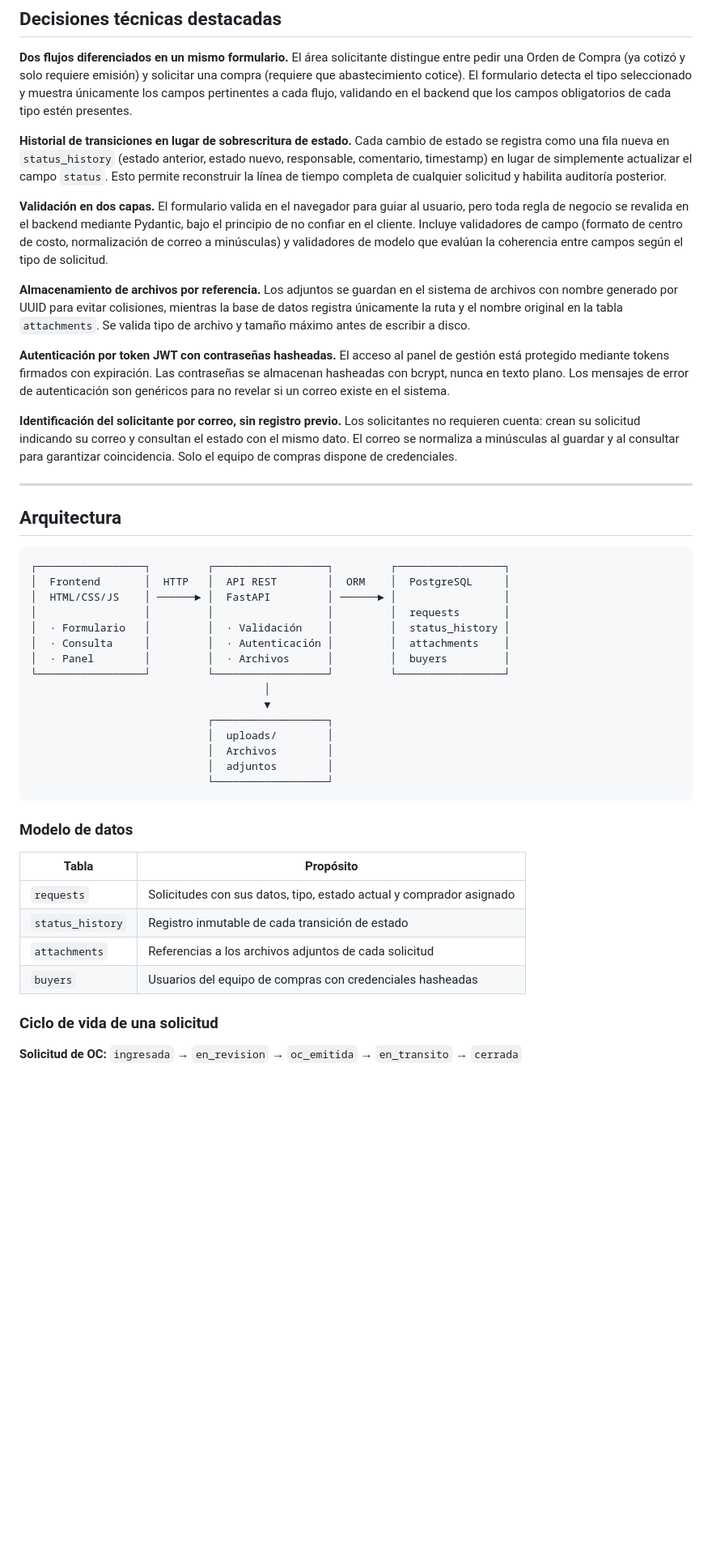
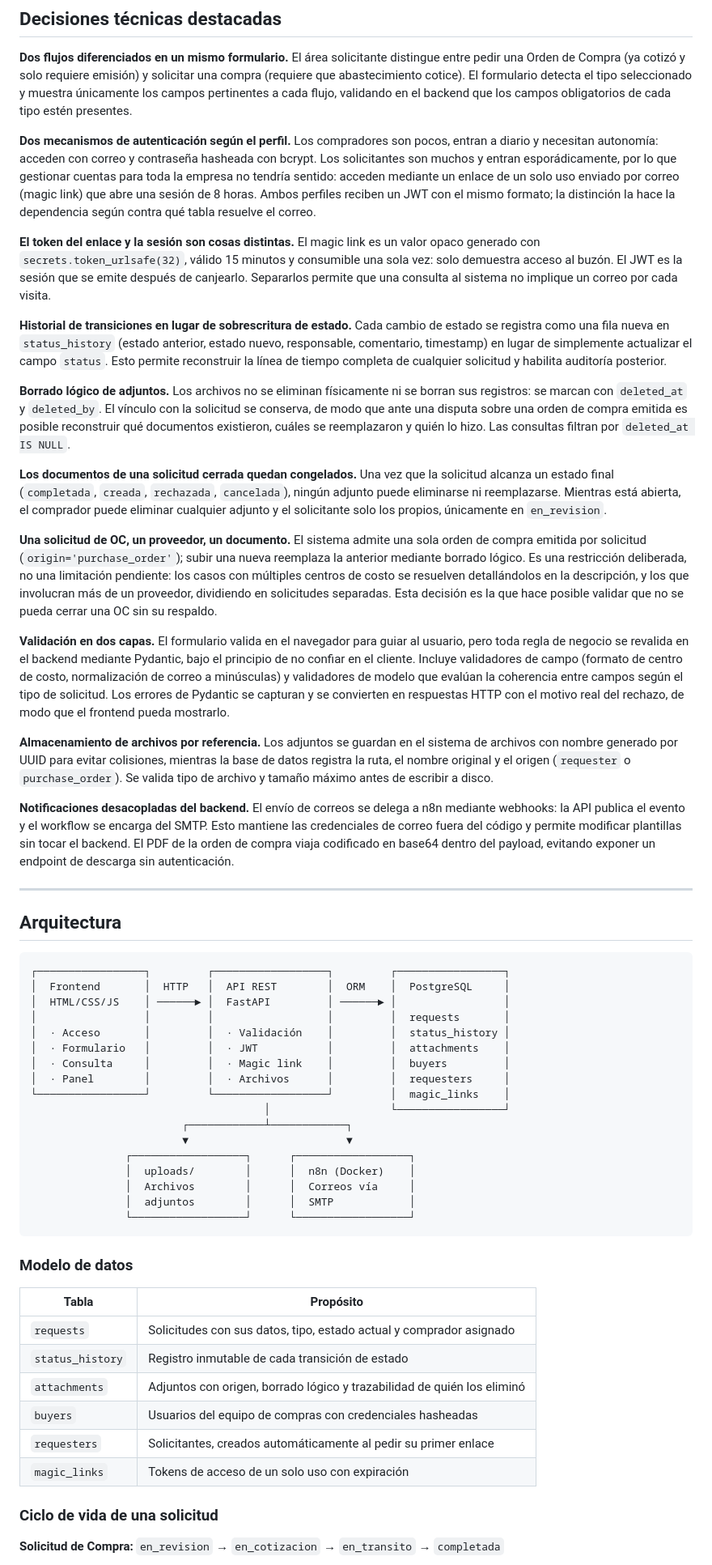
Before and after one commit to pabloandresing01-tech/peticiones-compra, a Markdown page: README.md, the part around one of its changes. Shown at 81% size. GitHub-like rendering; blank space fills up the shorter version.

Commit message:
docs: actualiza README con magic link, flujo de OC y deuda tecnica

````diff
--- a/README.md
+++ b/README.md
@@ -22,15 +22,23 @@ Este sistema reemplaza ese flujo por un formulario estandarizado, un seguimiento
 
 **Dos flujos diferenciados en un mismo formulario.** El área solicitante distingue entre pedir una Orden de Compra (ya cotizó y solo requiere emisión) y solicitar una compra (requiere que abastecimiento cotice). El formulario detecta el tipo seleccionado y muestra únicamente los campos pertinentes a cada flujo, validando en el backend que los campos obligatorios de cada tipo estén presentes.
 
+**Dos mecanismos de autenticación según el perfil.** Los compradores son pocos, entran a diario y necesitan autonomía: acceden con correo y contraseña hasheada con bcrypt. Los solicitantes son muchos y entran esporádicamente, por lo que gestionar cuentas para toda la empresa no tendría sentido: acceden mediante un enlace de un solo uso enviado por correo (magic link) que abre una sesión de 8 horas. Ambos perfiles reciben un JWT con el mismo formato; la distinción la hace la dependencia según contra qué tabla resuelve el correo.
+
+**El token del enlace y la sesión son cosas distintas.** El magic link es un valor opaco generado con `secrets.token_urlsafe(32)`, válido 15 minutos y consumible una sola vez: solo demuestra acceso al buzón. El JWT es la sesión que se emite después de canjearlo. Separarlos permite que una consulta al sistema no implique un correo por cada visita.
+
 **Historial de transiciones en lugar de sobrescritura de estado.** Cada cambio de estado se registra como una fila nueva en `status_history` (estado anterior, estado nuevo, responsable, comentario, timestamp) en lugar de simplemente actualizar el campo `status`. Esto permite reconstruir la línea de tiempo completa de cualquier solicitud y habilita auditoría posterior.
 
-**Validación en dos capas.** El formulario valida en el navegador para guiar al usuario, pero toda regla de negocio se revalida en el backend mediante Pydantic, bajo el principio de no confiar en el cliente. Incluye validadores de campo (formato de centro de costo, normalización de correo a minúsculas) y validadores de modelo que evalúan la coherencia entre campos según el tipo de solicitud.
+**Borrado lógico de adjuntos.** Los archivos no se eliminan físicamente ni se borran sus registros: se marcan con `deleted_at` y `deleted_by`. El vínculo con la solicitud se conserva, de modo que ante una disputa sobre una orden de compra emitida es posible reconstruir qué documentos existieron, cuáles se reemplazaron y quién lo hizo. Las consultas filtran por `deleted_at IS NULL`.
 
-**Almacenamiento de archivos por referencia.** Los adjuntos se guardan en el sistema de archivos con nombre generado por UUID para evitar colisiones, mientras la base de datos registra únicamente la ruta y el nombre original en la tabla `attachments`. Se valida tipo de archivo y tamaño máximo antes de escribir a disco.
+**Los documentos de una solicitud cerrada quedan congelados.** Una vez que la solicitud alcanza un estado final (`completada`, `creada`, `rechazada`, `cancelada`), ningún adjunto puede eliminarse ni reemplazarse. Mientras está abierta, el comprador puede eliminar cualquier adjunto y el solicitante solo los propios, únicamente en `en_revision`.
 
-**Autenticación por token JWT con contraseñas hasheadas.** El acceso al panel de gestión está protegido mediante tokens firmados con expiración. Las contraseñas se almacenan hasheadas con bcrypt, nunca en texto plano. Los mensajes de error de autenticación son genéricos para no revelar si un correo existe en el sistema.
+**Una solicitud de OC, un proveedor, un documento.** El sistema admite una sola orden de compra emitida por solicitud (`origin='purchase_order'`); subir una nueva reemplaza la anterior mediante borrado lógico. Es una restricción deliberada, no una limitación pendiente: los casos con múltiples centros de costo se resuelven detallándolos en la descripción, y los que involucran más de un proveedor, dividiendo en solicitudes separadas. Esta decisión es la que hace posible validar que no se pueda cerrar una OC sin su respaldo.
 
-**Identificación del solicitante por correo, sin registro previo.** Los solicitantes no requieren cuenta: crean su solicitud indicando su correo y consultan el estado con el mismo dato. El correo se normaliza a minúsculas al guardar y al consultar para garantizar coincidencia. Solo el equipo de compras dispone de credenciales.
+**Validación en dos capas.** El formulario valida en el navegador para guiar al usuario, pero toda regla de negocio se revalida en el backend mediante Pydantic, bajo el principio de no confiar en el cliente. Incluye validadores de campo (formato de centro de costo, normalización de correo a minúsculas) y validadores de modelo que evalúan la coherencia entre campos según el tipo de solicitud. Los errores de Pydantic se capturan y se convierten en respuestas HTTP con el motivo real del rechazo, de modo que el frontend pueda mostrarlo.
+
+**Almacenamiento de archivos por referencia.** Los adjuntos se guardan en el sistema de archivos con nombre generado por UUID para evitar colisiones, mientras la base de datos registra la ruta, el nombre original y el origen (`requester` o `purchase_order`). Se valida tipo de archivo y tamaño máximo antes de escribir a disco.
+
+**Notificaciones desacopladas del backend.** El envío de correos se delega a n8n mediante webhooks: la API publica el evento y el workflow se encarga del SMTP. Esto mantiene las credenciales de correo fuera del código y permite modificar plantillas sin tocar el backend. El PDF de la orden de compra viaja codificado en base64 dentro del payload, evitando exponer un endpoint de descarga sin autenticación.
 
 ---
 
@@ -41,29 +49,33 @@ Este sistema reemplaza ese flujo por un formulario estandarizado, un seguimiento
 │  Frontend       │  HTTP   │  API REST        │  ORM    │  PostgreSQL     │
 │  HTML/CSS/JS    │ ──────► │  FastAPI         │ ──────► │                 │
 │                 │         │                  │         │  requests       │
-│  · Formulario   │         │  · Validación    │         │  status_history │
-│  · Consulta     │         │  · Autenticación │         │  attachments    │
-│  · Panel        │         │  · Archivos      │         │  buyers         │
-└─────────────────┘         └──────────────────┘         └─────────────────┘
-                                     │
-                                     ▼
-                            ┌──────────────────┐
-                            │  uploads/        │
-                            │  Archivos        │
-                            │  adjuntos        │
-                            └──────────────────┘
+│  · Acceso       │         │  · Validación    │         │  status_history │
+│  · Formulario   │         │  · JWT           │         │  attachments    │
+│  · Consulta     │         │  · Magic link    │         │  buyers         │
+│  · Panel        │         │  · Archivos      │         │  requesters     │
+└─────────────────┘         └──────────────────┘         │  magic_links    │
+                                     │                   └─────────────────┘
+                        ┌────────────┴────────────┐
+                        ▼                         ▼
+               ┌──────────────────┐      ┌──────────────────┐
+               │  uploads/        │      │  n8n (Docker)    │
+               │  Archivos        │      │  Correos vía     │
+               │  adjuntos        │      │  SMTP            │
+               └──────────────────┘      └──────────────────┘
 ```
 
 ### Modelo de datos
 
-| Tabla | Propósito |
-|-------|-----------|
-| `requests` | Solicitudes con sus datos, tipo, estado actual y comprador asignado |
-| `status_history` | Registro inmutable de cada transición de estado |
-| `attachments` | Referencias a los archivos adjuntos de cada solicitud |
-| `buyers` | Usuarios del equipo de compras con credenciales hasheadas |
+| Tabla            | Propósito                                                              |
+| ---------------- | ---------------------------------------------------------------------- |
+| `requests`       | Solicitudes con sus datos, tipo, estado actual y comprador asignado     |
+| `status_history` | Registro inmutable de cada transición de estado                        |
+| `attachments`    | Adjuntos con origen, borrado lógico y trazabilidad de quién los eliminó |
+| `buyers`         | Usuarios del equipo de compras con credenciales hasheadas              |
+| `requesters`     | Solicitantes, creados automáticamente al pedir su primer enlace        |
+| `magic_links`    | Tokens de acceso de un solo uso con expiración                         |
 
 ### Ciclo de vida de una solicitud
 
-**Solicitud de OC:** `ingresada` → `en_revision` → `oc_emitida` → `en_transito` → `cerrada`
+**Solicitud de Compra:** `en_revision` → `en_cotizacion` → `en_transito` → `completada`
 
````
Also changed, not shown: other parts of README.md (+58 -16 lines).
